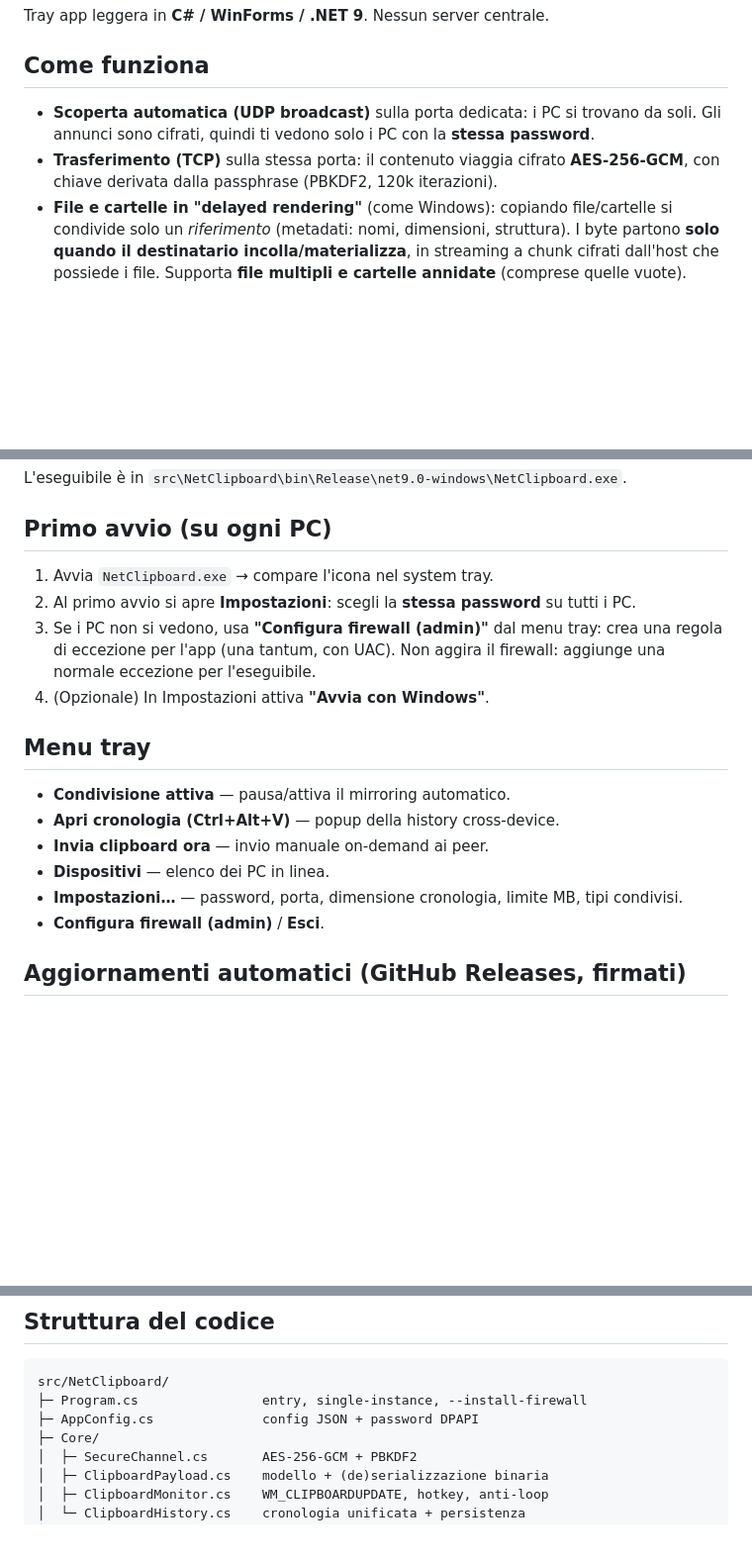
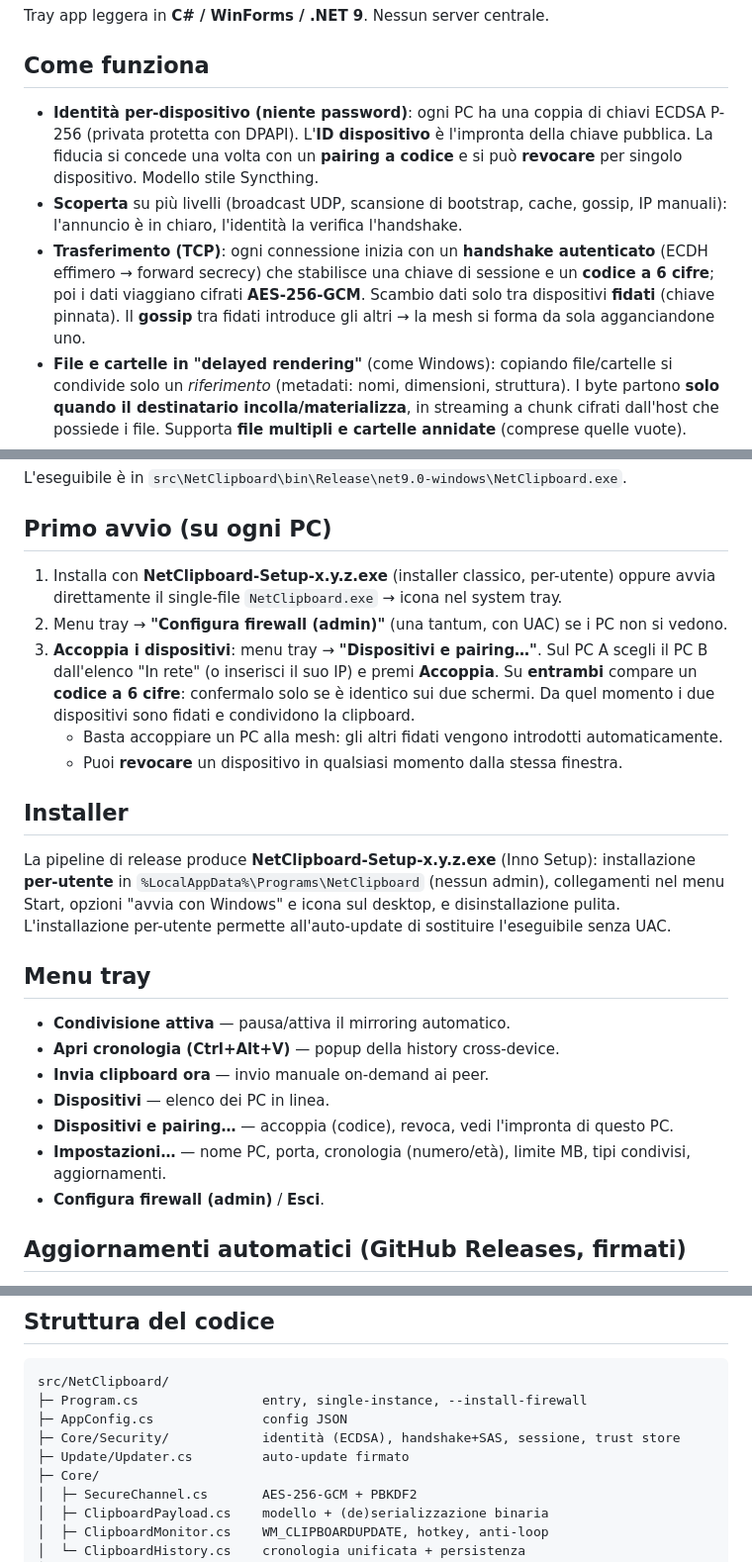
Before and after one commit to Blackslash76/NetClipboard, a Markdown page: README.md, 3 parts joined by grey strips. Shown at 99% size. GitHub-like rendering; blank space fills up the shorter version.

Commit message:
docs: README per modello pairing + installer (fase 2)
Co-Authored-By: Claude Opus 4.8 <noreply@anthropic.com>

````diff
--- a/README.md
+++ b/README.md
@@ -7,10 +7,17 @@ Tray app leggera in **C# / WinForms / .NET 9**. Nessun server centrale.
 
 ## Come funziona
 
-- **Scoperta automatica (UDP broadcast)** sulla porta dedicata: i PC si trovano da soli.
-  Gli annunci sono cifrati, quindi ti vedono solo i PC con la **stessa password**.
-- **Trasferimento (TCP)** sulla stessa porta: il contenuto viaggia cifrato **AES-256-GCM**,
-  con chiave derivata dalla passphrase (PBKDF2, 120k iterazioni).
+- **Identità per-dispositivo (niente password)**: ogni PC ha una coppia di chiavi
+  ECDSA P-256 (privata protetta con DPAPI). L'**ID dispositivo** è l'impronta della
+  chiave pubblica. La fiducia si concede una volta con un **pairing a codice** e si può
+  **revocare** per singolo dispositivo. Modello stile Syncthing.
+- **Scoperta** su più livelli (broadcast UDP, scansione di bootstrap, cache, gossip,
+  IP manuali): l'annuncio è in chiaro, l'identità la verifica l'handshake.
+- **Trasferimento (TCP)**: ogni connessione inizia con un **handshake autenticato**
+  (ECDH effimero → forward secrecy) che stabilisce una chiave di sessione e un **codice
+  a 6 cifre**; poi i dati viaggiano cifrati **AES-256-GCM**. Scambio dati solo tra
+  dispositivi **fidati** (chiave pinnata). Il **gossip** tra fidati introduce gli altri
+  → la mesh si forma da sola agganciandone uno.
 - **File e cartelle in "delayed rendering"** (come Windows): copiando file/cartelle si
   condivide solo un *riferimento* (metadati: nomi, dimensioni, struttura). I byte partono
   **solo quando il destinatario incolla/materializza**, in streaming a chunk cifrati
@@ -36,12 +43,22 @@ L'eseguibile è in `src\NetClipboard\bin\Release\net9.0-windows\NetClipboard.exe
 
 ## Primo avvio (su ogni PC)
 
-1. Avvia `NetClipboard.exe` → compare l'icona nel system tray.
-2. Al primo avvio si apre **Impostazioni**: scegli la **stessa password** su tutti i PC.
-3. Se i PC non si vedono, usa **"Configura firewall (admin)"** dal menu tray: crea una
-   regola di eccezione per l'app (una tantum, con UAC). Non aggira il firewall: aggiunge
-   una normale eccezione per l'eseguibile.
-4. (Opzionale) In Impostazioni attiva **"Avvia con Windows"**.
+1. Installa con **NetClipboard-Setup-x.y.z.exe** (installer classico, per-utente) oppure
+   avvia direttamente il single-file `NetClipboard.exe` → icona nel system tray.
+2. Menu tray → **"Configura firewall (admin)"** (una tantum, con UAC) se i PC non si vedono.
+3. **Accoppia i dispositivi**: menu tray → **"Dispositivi e pairing…"**. Sul PC A scegli il
+   PC B dall'elenco "In rete" (o inserisci il suo IP) e premi **Accoppia**. Su **entrambi**
+   compare un **codice a 6 cifre**: confermalo solo se è identico sui due schermi. Da quel
+   momento i due dispositivi sono fidati e condividono la clipboard.
+   - Basta accoppiare un PC alla mesh: gli altri fidati vengono introdotti automaticamente.
+   - Puoi **revocare** un dispositivo in qualsiasi momento dalla stessa finestra.
+
+## Installer
+
+La pipeline di release produce **NetClipboard-Setup-x.y.z.exe** (Inno Setup): installazione
+**per-utente** in `%LocalAppData%\Programs\NetClipboard` (nessun admin), collegamenti nel
+menu Start, opzioni "avvia con Windows" e icona sul desktop, e disinstallazione pulita.
+L'installazione per-utente permette all'auto-update di sostituire l'eseguibile senza UAC.
 
 ## Menu tray
 
@@ -49,7 +66,8 @@ L'eseguibile è in `src\NetClipboard\bin\Release\net9.0-windows\NetClipboard.exe
 - **Apri cronologia (Ctrl+Alt+V)** — popup della history cross-device.
 - **Invia clipboard ora** — invio manuale on-demand ai peer.
 - **Dispositivi** — elenco dei PC in linea.
-- **Impostazioni…** — password, porta, dimensione cronologia, limite MB, tipi condivisi.
+- **Dispositivi e pairing…** — accoppia (codice), revoca, vedi l'impronta di questo PC.
+- **Impostazioni…** — nome PC, porta, cronologia (numero/età), limite MB, tipi condivisi, aggiornamenti.
 - **Configura firewall (admin)** / **Esci**.
 
 ## Aggiornamenti automatici (GitHub Releases, firmati)
@@ -128,7 +147,9 @@ incollare** con un normale Ctrl+V in Esplora file. Se l'host è offline compare
 ```
 src/NetClipboard/
 ├─ Program.cs                entry, single-instance, --install-firewall
-├─ AppConfig.cs              config JSON + password DPAPI
+├─ AppConfig.cs              config JSON
+├─ Core/Security/            identità (ECDSA), handshake+SAS, sessione, trust store
+├─ Update/Updater.cs         auto-update firmato
 ├─ Core/
 │  ├─ SecureChannel.cs       AES-256-GCM + PBKDF2
 │  ├─ ClipboardPayload.cs    modello + (de)serializzazione binaria
````
Also changed, not shown: other parts of README.md (+2 -1 lines).
